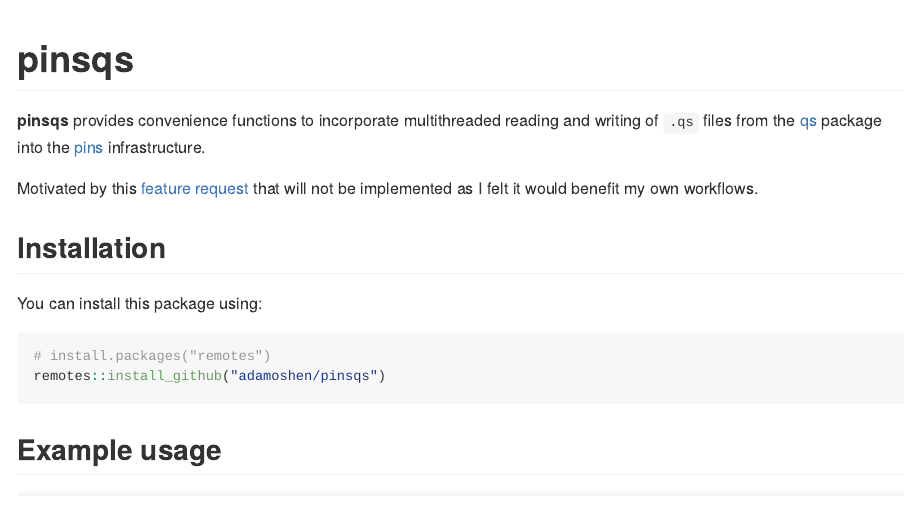
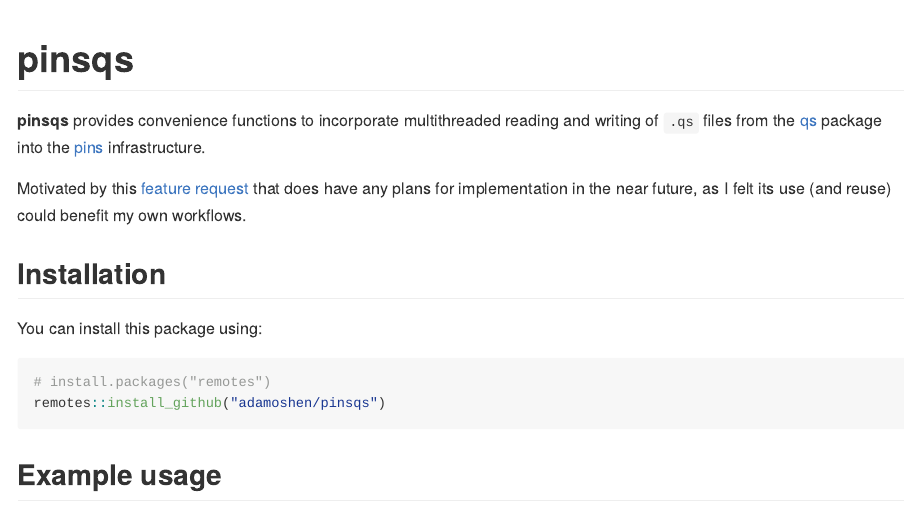
Before and after one commit to adamoshen/pinsqs, an R Markdown document (README.Rmd): the page in a window 1100 px wide, from its top. The pictures show the output file README.md that the author committed with the source, drawn offline in the style of GitHub; long lines of code are wrapped.

Commit message:
Update README
Update awkward wording

```diff
--- a/README.Rmd
+++ b/README.Rmd
@@ -19,8 +19,9 @@ knitr::opts_chunk$set(
 files from the [qs](https://github.com/qsbase/qs) package into the
 [pins](https://github.com/rstudio/pins-r/) infrastructure.
 
-Motivated by this [feature request](https://github.com/rstudio/pins-r/issues/725) that will not be
-implemented as I felt it would benefit my own workflows.
+Motivated by this [feature request](https://github.com/rstudio/pins-r/issues/725) that does have any
+plans for implementation in the near future, as I felt its use (and reuse) could benefit my own
+workflows.
 
 ## Installation
 
```
Also changed, not shown: README.md.
